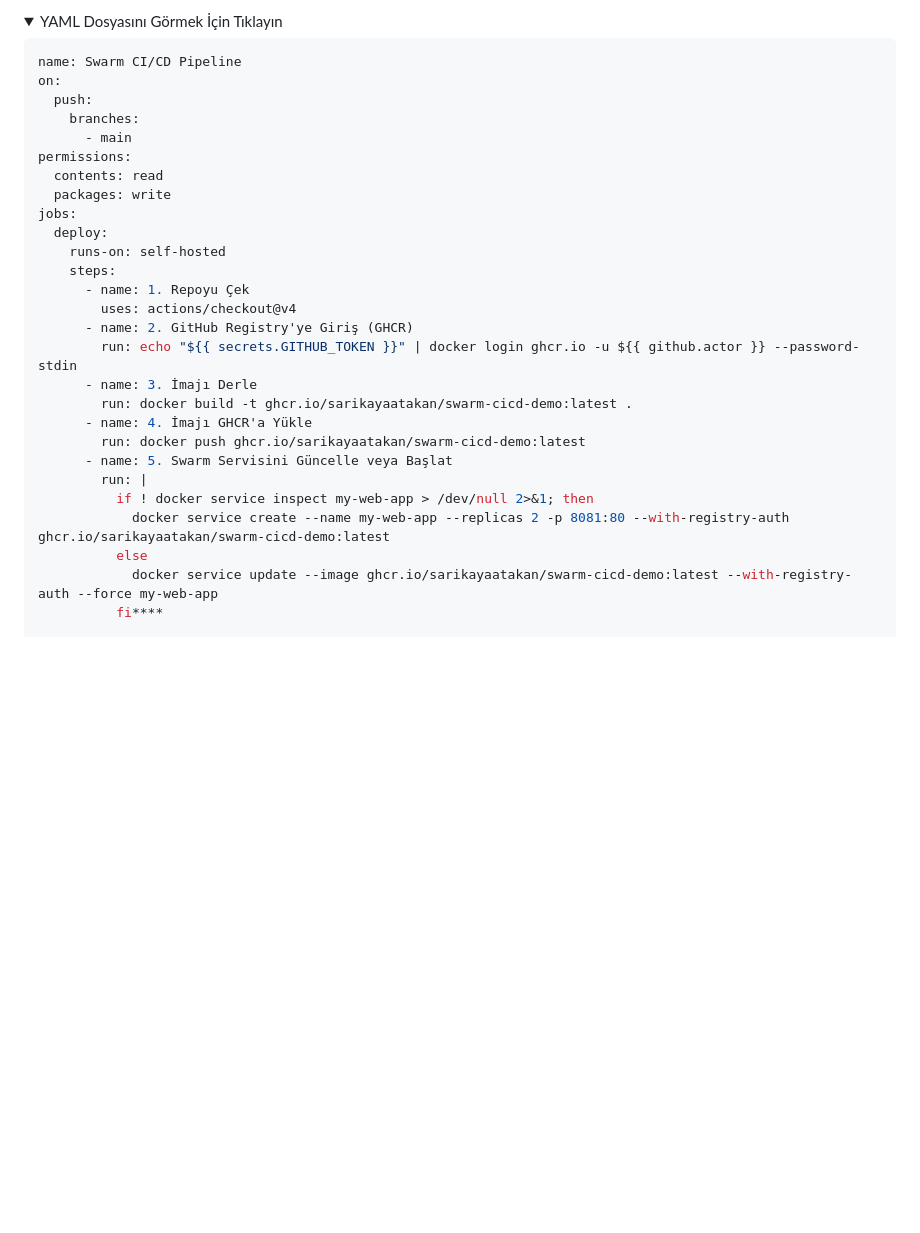
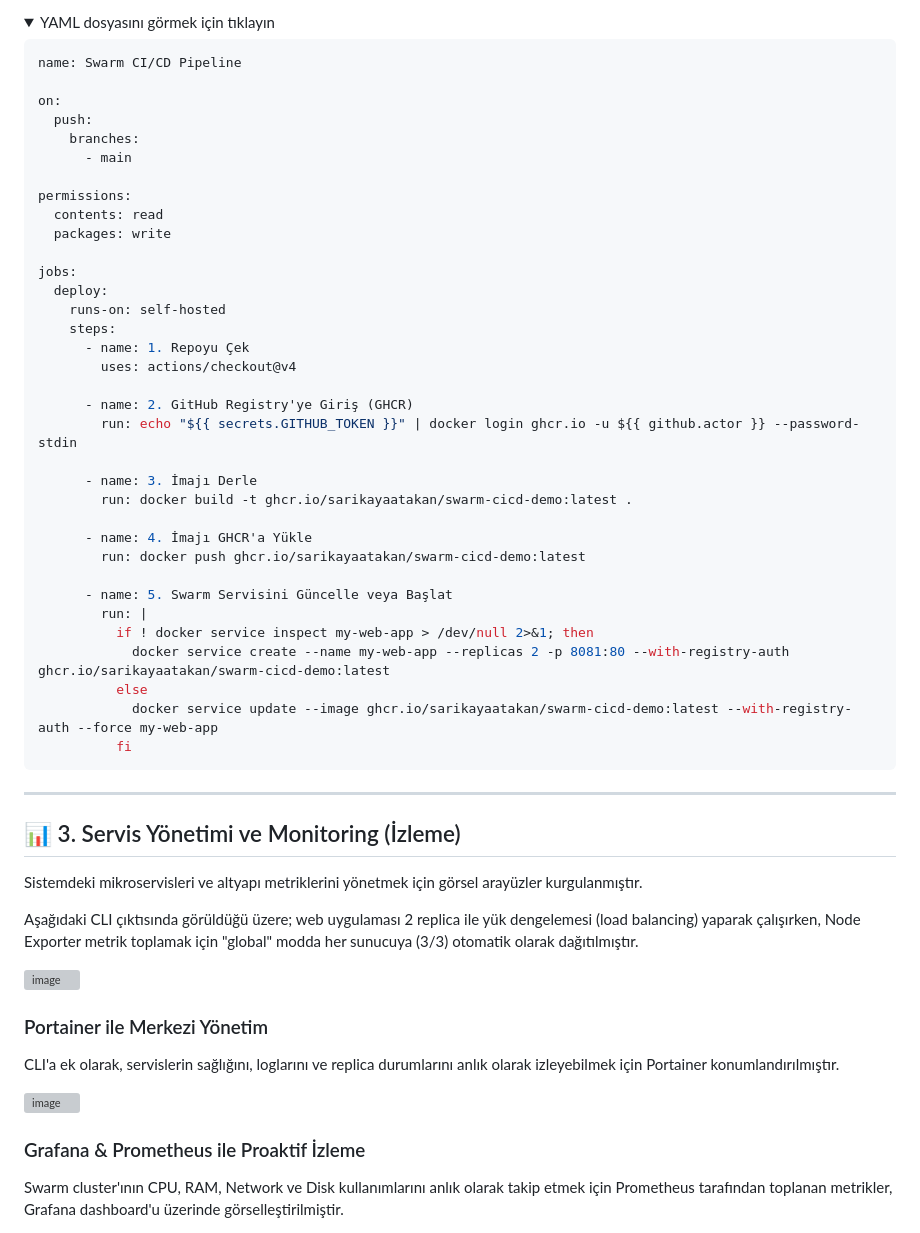
Before and after one commit to sarikayaatakan/swarm-cicd-demo, a Markdown page: README.md, the part around one of its changes. Drawn GitHub-style; folded sections open; blank space fills up the shorter version; grey boxes are pictures that could not be loaded.

Commit message:
Fix formatting and improve clarity in README
Updated README.md to correct formatting and enhance clarity.

````diff
--- a/README.md
+++ b/README.md
@@ -37,31 +43,67 @@ Geliştirici kodu `main` dalına (branch) gönderdiğinde pipeline otomatik teti
 <details>
-<summary>YAML Dosyasını Görmek İçin Tıklayın</summary>
+<summary>YAML dosyasını görmek için tıklayın</summary>
 
 ```yaml
 name: Swarm CI/CD Pipeline
+
 on:
   push:
     branches:
       - main
+
 permissions:
   contents: read
   packages: write
+
 jobs:
   deploy:
     runs-on: self-hosted
     steps:
       - name: 1. Repoyu Çek
         uses: actions/checkout@v4
+
       - name: 2. GitHub Registry'ye Giriş (GHCR)
         run: echo "${{ secrets.GITHUB_TOKEN }}" | docker login ghcr.io -u ${{ github.actor }} --password-stdin
+
       - name: 3. İmajı Derle
         run: docker build -t ghcr.io/sarikayaatakan/swarm-cicd-demo:latest .
+
       - name: 4. İmajı GHCR'a Yükle
         run: docker push ghcr.io/sarikayaatakan/swarm-cicd-demo:latest
+
       - name: 5. Swarm Servisini Güncelle veya Başlat
         run: |
           if ! docker service inspect my-web-app > /dev/null 2>&1; then
             docker service create --name my-web-app --replicas 2 -p 8081:80 --with-registry-auth ghcr.io/sarikayaatakan/swarm-cicd-demo:latest
           else
             docker service update --image ghcr.io/sarikayaatakan/swarm-cicd-demo:latest --with-registry-auth --force my-web-app
-          fi****
+          fi
+```
+
+</details>
+
+---
+
+## 📊 3. Servis Yönetimi ve Monitoring (İzleme)
+
+Sistemdeki mikroservisleri ve altyapı metriklerini yönetmek için görsel arayüzler kurgulanmıştır.
+
+Aşağıdaki CLI çıktısında görüldüğü üzere; web uygulaması 2 replica ile yük dengelemesi (load balancing) yaparak çalışırken, Node Exporter metrik toplamak için "global" modda her sunucuya (3/3) otomatik olarak dağıtılmıştır.
+
+
+<img width="1048" height="161" alt="image" src="https://github.com/user-attachments/assets/4acb1d3f-9d92-4f56-a864-4cb8e8ce7968" />
+
+
+### Portainer ile Merkezi Yönetim
+
+CLI'a ek olarak, servislerin sağlığını, loglarını ve replica durumlarını anlık olarak izleyebilmek için Portainer konumlandırılmıştır.
+
+
+<img width="1604" height="539" alt="image" src="https://github.com/user-attachments/assets/1bf46af0-1da0-498b-8d43-02da422b936c" />
+
+
+### Grafana & Prometheus ile Proaktif İzleme
+
+Swarm cluster'ının CPU, RAM, Network ve Disk kullanımlarını anlık olarak takip etmek için Prometheus tarafından toplanan metrikler, Grafana dashboard'u üzerinde görselleştirilmiştir.
+
+
````
Also changed, not shown: other parts of README.md (+27 -17 lines).
